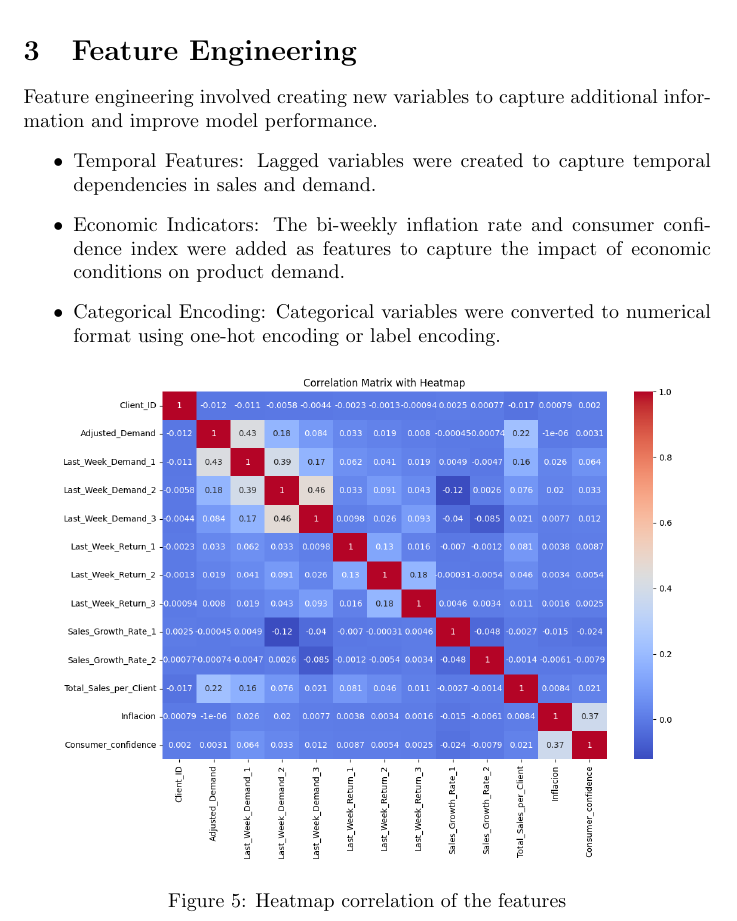
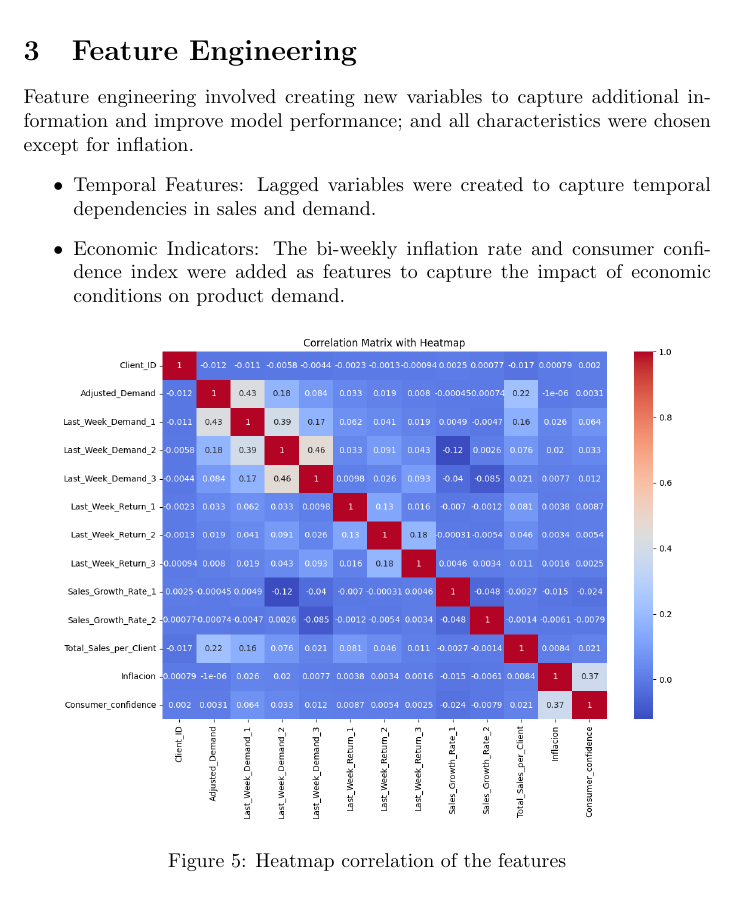
Before and after one commit to NicoG2023/Data_Science_Final_Project, a LaTeX document (src/data-science-project/data_science_project/docs/report/report.tex): part of page 4 of 9, cut so that both start at the same text. Compiled offline with pdfLaTeX.

```diff
--- a/src/data-science-project/data_science_project/docs/report/report.tex
+++ b/src/data-science-project/data_science_project/docs/report/report.tex
@@ -81,11 +81,11 @@
 \end{itemize}
 
 \section{Feature Engineering}
-Feature engineering involved creating new variables to capture additional information and improve model performance.
+Feature engineering involved creating new variables to capture additional information and improve model performance; and all characteristics were chosen except for inflation.
 \begin{itemize}
     \item Temporal Features: Lagged variables were created to capture temporal dependencies in sales and demand.
     \item Economic Indicators: The bi-weekly inflation rate and consumer confidence index were added as features to capture the impact of economic conditions on product demand.
-    \item Categorical Encoding: Categorical variables were converted to numerical format using one-hot encoding or label encoding.
+
 
 \begin{figure}[H]
     \begin{center}
```
Also changed, not shown: src/data-science-project/data_science_project/docs/paper/paper.tex (+1 -1 lines), src/data-science-project/data_science_project/docs/paper/paper.pdf, src/data-science-project/data_science_project/docs/poster/POSTER BIMBO.pdf, src/data-science-project/data_science_project/docs/report/report.pdf, 4 other files.
